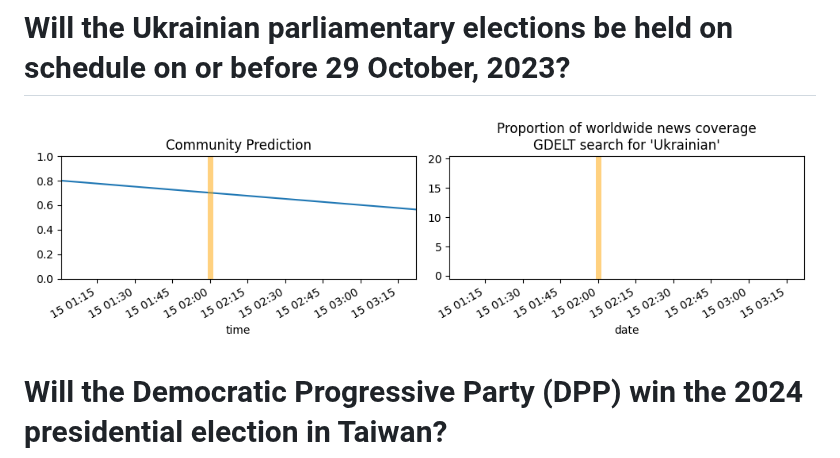
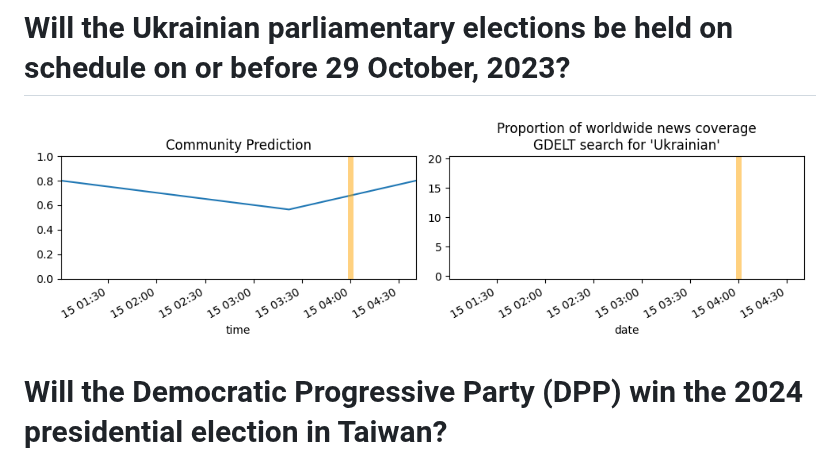
Before and after one commit to mornystannit/mornystannit.github.io, a Markdown page: index.md, the part around the change. Drawn GitHub-style; pictures changed too: assets/08.png.

Commit message:
Update assets from pipeline script

```diff
--- a/index.md
+++ b/index.md
@@ -46,7 +46,7 @@ Summary
 # Will the Ukrainian parliamentary elections be held on schedule on or before 29 October, 2023?
 
 
-![Ukrainian Parli. Elections 2023 on Schedule](assets/09.png)
+![Ukrainian Parli. Elections 2023 on Schedule](assets/08.png)
 # Will the Democratic Progressive Party (DPP) win the 2024 presidential election in Taiwan?
 
 
```
